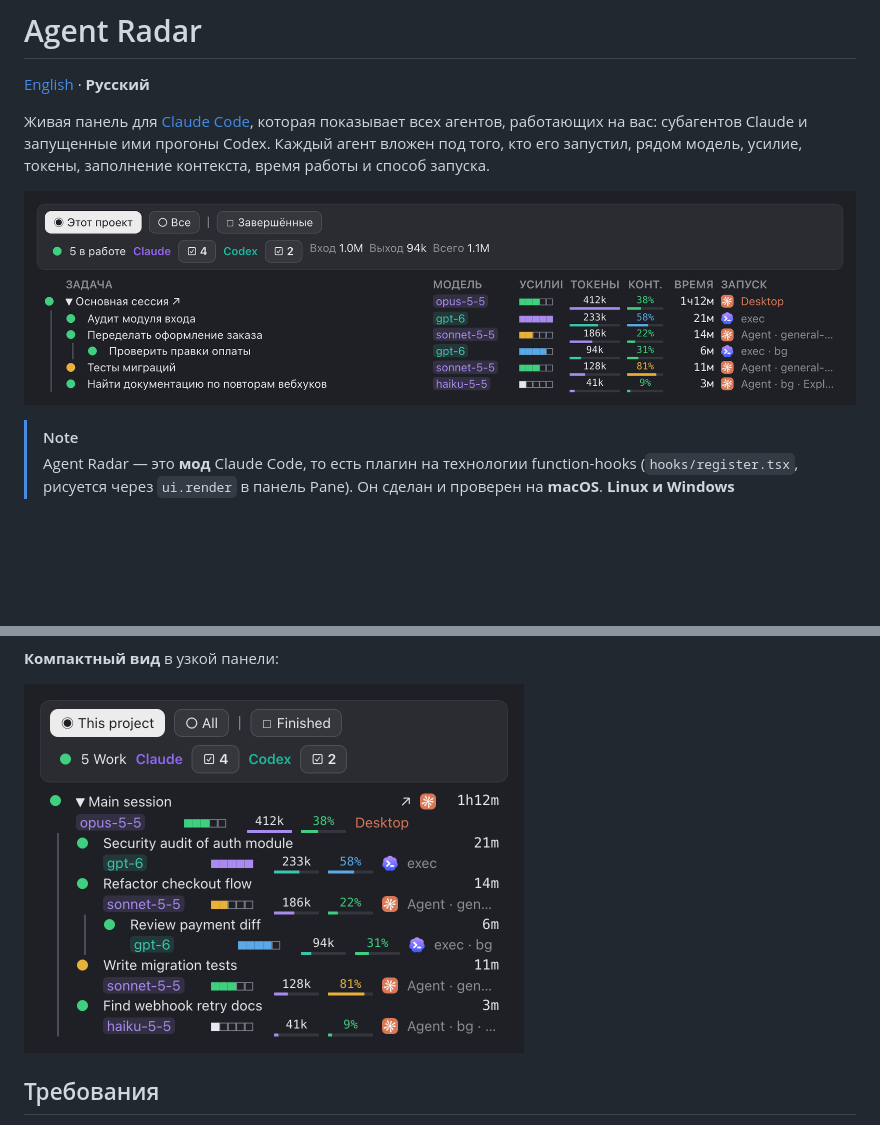
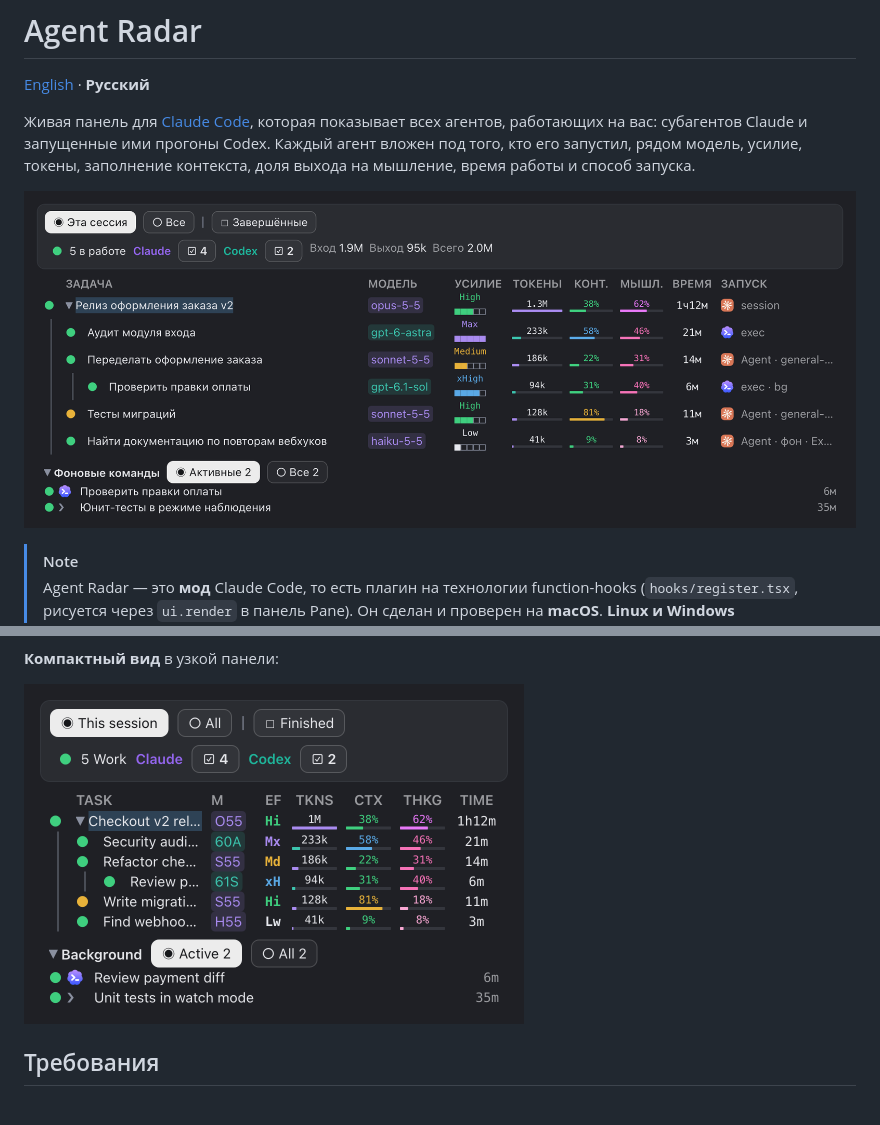
Before and after one commit to cioxideru/agent-radar, a Markdown page: README.ru.md, 2 parts joined by grey strips. Drawn GitHub-style; pictures changed too: docs/screenshots/compact.png, docs/screenshots/pane-ru.png; blank space fills up the shorter version.

```diff
--- a/README.ru.md
+++ b/README.ru.md
@@ -2,7 +2,7 @@
 
 [English](README.md) · **Русский**
 
-Живая панель для [Claude Code](https://code.claude.com), которая показывает всех агентов, работающих на вас: субагентов Claude и запущенные ими прогоны Codex. Каждый агент вложен под того, кто его запустил, рядом модель, усилие, токены, заполнение контекста, время работы и способ запуска.
+Живая панель для [Claude Code](https://code.claude.com), которая показывает всех агентов, работающих на вас: субагентов Claude и запущенные ими прогоны Codex. Каждый агент вложен под того, кто его запустил, рядом модель, усилие, токены, заполнение контекста, доля выхода на мышление, время работы и способ запуска.
 
 ![Панель Agent Radar](docs/screenshots/pane-ru.png)
 
```
Also changed, not shown: other parts of README.ru.md (+3 -3 lines), AGENTS.md (+2 -1 lines), README.md (+4 -4 lines), docs/screenshots/all-sessions.png, docs/screenshots/details.png, docs/screenshots/pane.png, 9 other files.
